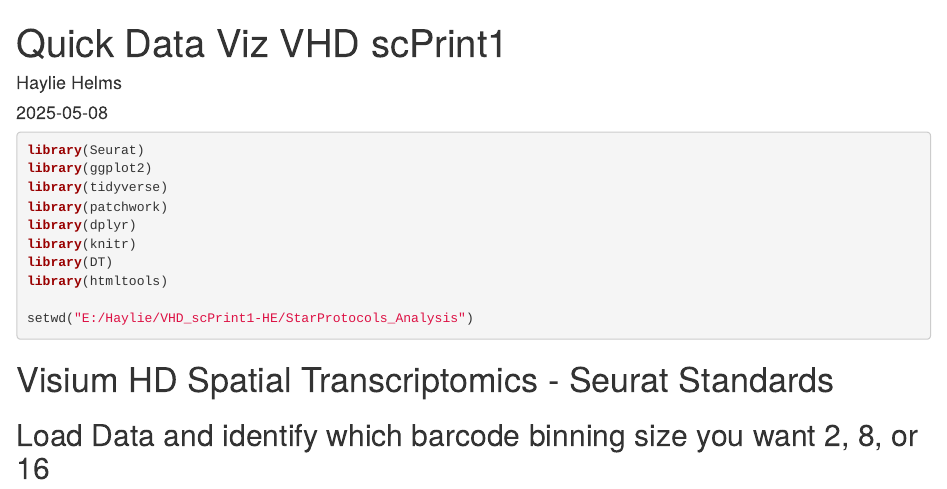
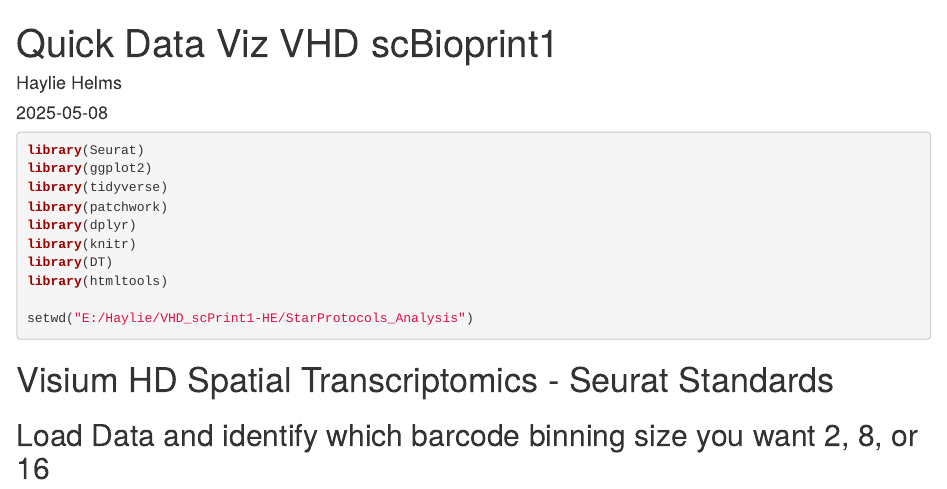
Before and after one commit to HaylieHelms/vhd-scbioprint1, an R Markdown document (QuickViz_VHD_scPrint1.Rmd): the page in a window 1100 px wide, from its top. Rendered offline with R 4.5, knitr and Pandoc, with nearby package versions; some code elsewhere in the file could not run offline.

Commit message:
Update QuickViz_VHD_scPrint1.Rmd

```diff
--- a/QuickViz_VHD_scPrint1.Rmd
+++ b/QuickViz_VHD_scPrint1.Rmd
@@ -1,5 +1,5 @@
 ---
-title: "Quick Data Viz VHD scPrint1"
+title: "Quick Data Viz VHD scBioprint1"
 author: "Haylie Helms"
 date: "2025-05-08"
 output: html_document
```
